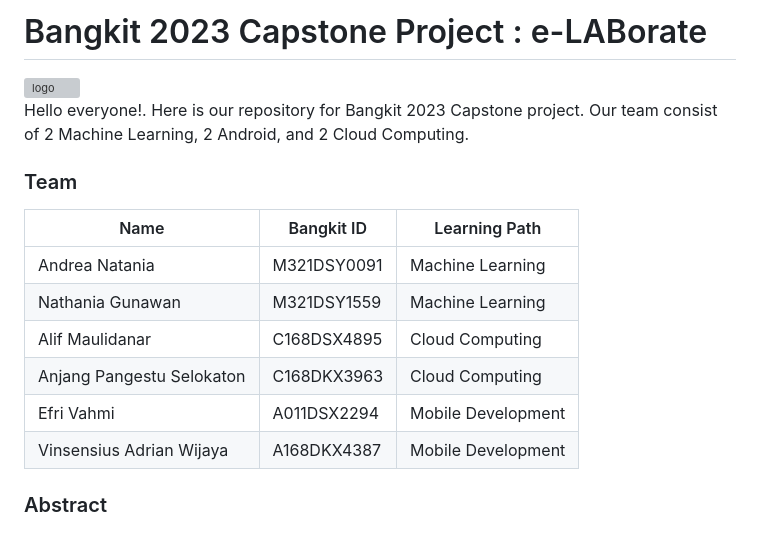
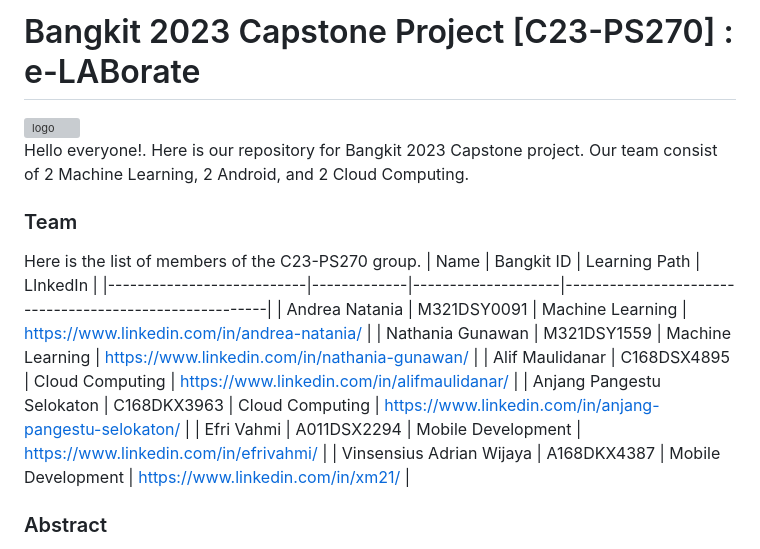
Before and after one commit to anjangpangesu/E-LABorate, a Markdown page: README.md, the part around the change. Drawn GitHub-style; grey boxes are pictures that could not be loaded.

```diff
--- a/README.md
+++ b/README.md
@@ -1,18 +1,19 @@
-# Bangkit 2023 Capstone Project : e-LABorate
+# Bangkit 2023 Capstone Project [C23-PS270] : e-LABorate
 
 <img width="695" alt="logo" src="https://github.com/anjangpangesu/E-LABorate/assets/63623255/6d4275de-8265-41ef-938e-9b7447fbae3f">
 
 Hello everyone!. Here is our repository for Bangkit 2023 Capstone project. Our team consist of 2 Machine Learning, 2 Android, and 2 Cloud Computing.
 
 ### Team
-|            Name           | Bangkit ID  |   Learning Path    |
-|---------------------------|-------------|--------------------|
-| Andrea Natania            | M321DSY0091 | Machine Learning   |
-| Nathania Gunawan          | M321DSY1559 | Machine Learning   |
-| Alif Maulidanar           | C168DSX4895 | Cloud Computing    |
-| Anjang Pangestu Selokaton | C168DKX3963 | Cloud Computing    |
-| Efri Vahmi                | A011DSX2294 | Mobile Development |
-| Vinsensius Adrian Wijaya  | A168DKX4387 | Mobile Development |
+Here is the list of members of the C23-PS270 group.
+|            Name           | Bangkit ID  |   Learning Path    |                        LInkedIn                        |
+|---------------------------|-------------|--------------------|--------------------------------------------------------|
+| Andrea Natania            | M321DSY0091 | Machine Learning   | https://www.linkedin.com/in/andrea-natania/            |
+| Nathania Gunawan          | M321DSY1559 | Machine Learning   | https://www.linkedin.com/in/nathania-gunawan/          |
+| Alif Maulidanar           | C168DSX4895 | Cloud Computing    | https://www.linkedin.com/in/alifmaulidanar/            |
+| Anjang Pangestu Selokaton | C168DKX3963 | Cloud Computing    | https://www.linkedin.com/in/anjang-pangestu-selokaton/ |
+| Efri Vahmi                | A011DSX2294 | Mobile Development | https://www.linkedin.com/in/efrivahmi/                 |
+| Vinsensius Adrian Wijaya  | A168DKX4387 | Mobile Development | https://www.linkedin.com/in/xm21/                      |
 
 ### Abstract
 Before the pandemic, people would go to the laboratory to carry out various tests ranging from blood, cholesterol, antibody tests and numerous other tests. Usually, patients would wait for hours or even several days for their test results and they have to get their test results at the lab. After receiving their test results, they will visit health institutions such as hospitals or clinics to for diagnosis from the laboratory test result.
```
